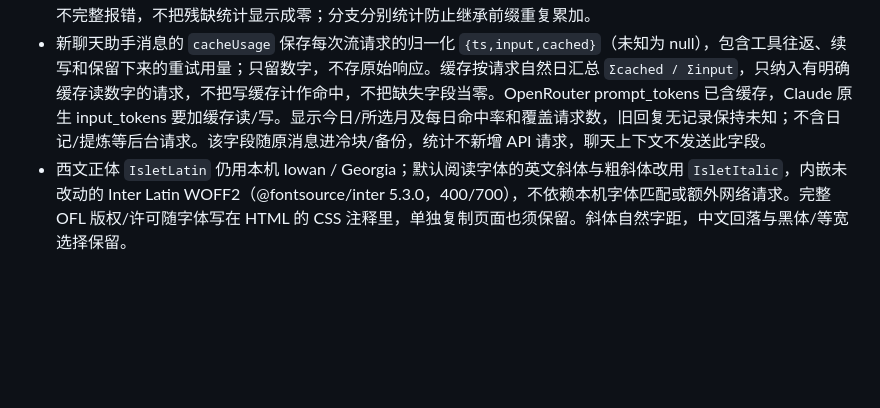
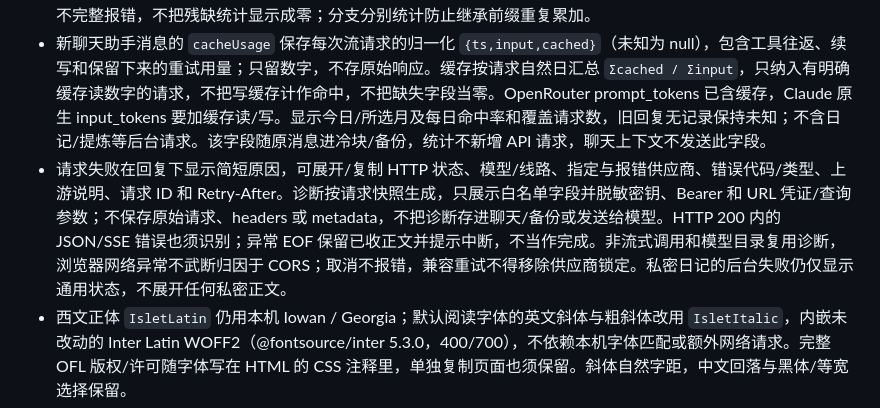
Before and after one commit to GinaGu666/islet, a Markdown page: AGENT.md, the part around the change. Rendered like a GitHub page; blank space fills up the shorter version.

Commit message:
Document request error handling and privacy guarantees

```diff
--- a/AGENT.md
+++ b/AGENT.md
@@ -15,6 +15,7 @@
 - 用户气泡用 `renderInline(esc(text))` 显示斜体、粗体等行内格式，保留原换行；必须先转义 HTML。存储、发送、编辑和复制仍使用原始消息文本。
 - 侧栏「聊天统计」按角色/分支读取整条河（包含冷块），用户消息随后收到一条有内容的助手回复才算一轮；额外助手续写、工具消息、思考空回复不另计，议事厅纪要排除。跨块连续配对，按用户发送时的本机自然日归属；无日期的完整轮次单独提示，不猜日期。月份日历与今日/当月总数只读本机消息，不调模型、不写备份字段。读取不完整报错，不把残缺统计显示成零；分支分别统计防止继承前缀重复累加。
 - 新聊天助手消息的 `cacheUsage` 保存每次流请求的归一化 `{ts,input,cached}`（未知为 null），包含工具往返、续写和保留下来的重试用量；只留数字，不存原始响应。缓存按请求自然日汇总 `Σcached / Σinput`，只纳入有明确缓存读数字的请求，不把写缓存计作命中，不把缺失字段当零。OpenRouter prompt_tokens 已含缓存，Claude 原生 input_tokens 要加缓存读/写。显示今日/所选月及每日命中率和覆盖请求数，旧回复无记录保持未知；不含日记/提炼等后台请求。该字段随原消息进冷块/备份，统计不新增 API 请求，聊天上下文不发送此字段。
+- 请求失败在回复下显示简短原因，可展开/复制 HTTP 状态、模型/线路、指定与报错供应商、错误代码/类型、上游说明、请求 ID 和 Retry-After。诊断按请求快照生成，只展示白名单字段并脱敏密钥、Bearer 和 URL 凭证/查询参数；不保存原始请求、headers 或 metadata，不把诊断存进聊天/备份或发送给模型。HTTP 200 内的 JSON/SSE 错误也须识别；异常 EOF 保留已收正文并提示中断，不当作完成。非流式调用和模型目录复用诊断，浏览器网络异常不武断归因于 CORS；取消不报错，兼容重试不得移除供应商锁定。私密日记的后台失败仍仅显示通用状态，不展开任何私密正文。
 - 西文正体 `IsletLatin` 仍用本机 Iowan / Georgia；默认阅读字体的英文斜体与粗斜体改用 `IsletItalic`，内嵌未改动的 Inter Latin WOFF2（@fontsource/inter 5.3.0，400/700），不依赖本机字体匹配或额外网络请求。完整 OFL 版权/许可随字体写在 HTML 的 CSS 注释里，单独复制页面也须保留。斜体自然字距，中文回落与黑体/等宽选择保留。
 - **存储现状**：
   - 每个角色**最新一块**在 localStorage（`islet_s_<块id>`，同步读写），其余块都在 IndexedDB 的 `chunks` 表（`cold: 1`）。`rebalanceChunks()` 负责把老块挪进去，挪之前读回核对一字不差才删 localStorage 里的副本。
```
